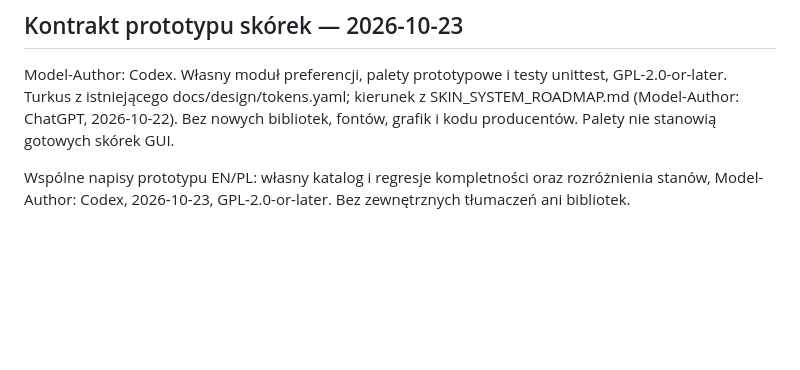
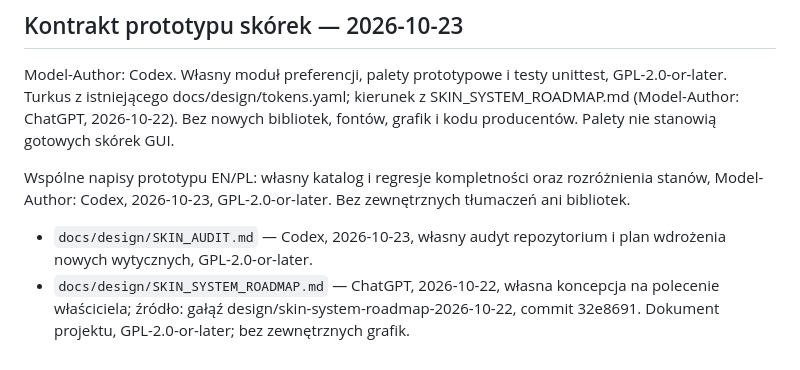
Before and after one commit to anonimov94/linumeRT, a Markdown page: docs/PROVENANCE.md, the part around the change. GitHub-like rendering; blank space fills up the shorter version.

Commit message:
docs: register skin audit and roadmap provenance paths
Model-Author: Codex

```diff
--- a/docs/PROVENANCE.md
+++ b/docs/PROVENANCE.md
@@ -321,3 +321,9 @@ fontów, grafik i kodu producentów. Palety nie stanowią gotowych skórek GUI.
 Wspólne napisy prototypu EN/PL: własny katalog i regresje kompletności oraz
 rozróżnienia stanów, Model-Author: Codex, 2026-10-23, GPL-2.0-or-later.
 Bez zewnętrznych tłumaczeń ani bibliotek.
+
+- `docs/design/SKIN_AUDIT.md` — Codex, 2026-10-23, własny audyt repozytorium
+  i plan wdrożenia nowych wytycznych, GPL-2.0-or-later.
+- `docs/design/SKIN_SYSTEM_ROADMAP.md` — ChatGPT, 2026-10-22, własna koncepcja
+  na polecenie właściciela; źródło: gałąź design/skin-system-roadmap-2026-10-22,
+  commit 32e8691. Dokument projektu, GPL-2.0-or-later; bez zewnętrznych grafik.
```
